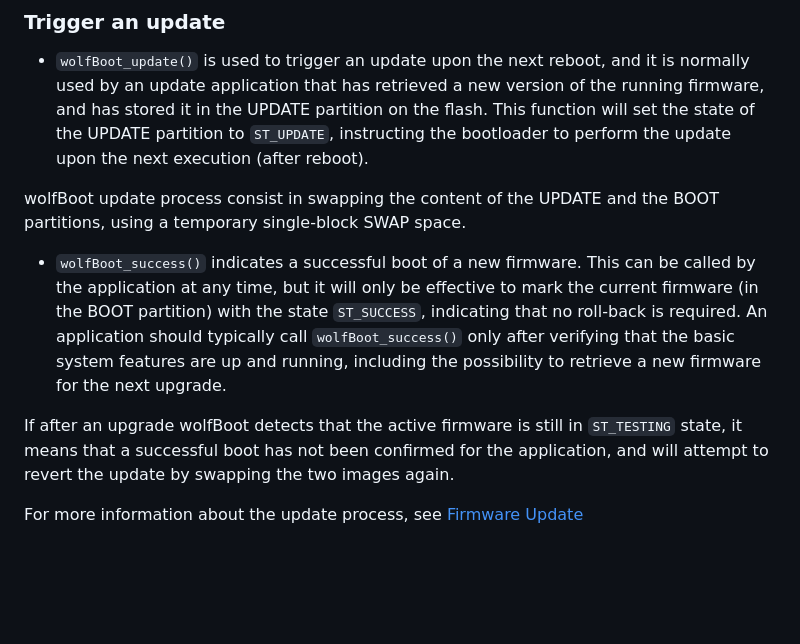
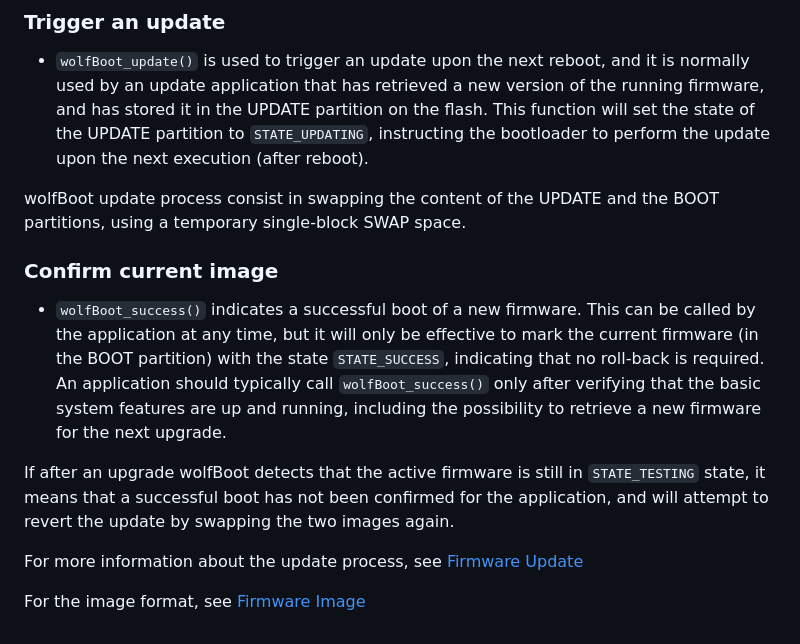
Before and after one commit to wolfSSL/wolfBoot, a Markdown page: docs/API.md, the part around the change. Rendered like a GitHub page; blank space fills up the shorter version.

Commit message:
Integrated more documentation

```diff
--- a/docs/API.md
+++ b/docs/API.md
@@ -32,19 +32,23 @@ and
   - `wolfBoot_update()` is used to trigger an update upon the next reboot, and it is normally used by
 an update application that has retrieved a new version of the running firmware, and has
 stored it in the UPDATE partition on the flash. This function will set the state of the UPDATE partition
-to `ST_UPDATE`, instructing the bootloader to perform the update upon the next execution (after reboot).
+to `STATE_UPDATING`, instructing the bootloader to perform the update upon the next execution (after reboot).
 
 wolfBoot update process consist in swapping the content of the UPDATE and the BOOT partitions, using a temporary
 single-block SWAP space.
 
+### Confirm current image
+
 - `wolfBoot_success()` indicates a successful boot of a new firmware. This can be called by the application
 at any time, but it will only be effective to mark the current firmware (in the BOOT partition) with the state
-`ST_SUCCESS`, indicating that no roll-back is required. An application should typically call `wolfBoot_success()`
+`STATE_SUCCESS`, indicating that no roll-back is required. An application should typically call `wolfBoot_success()`
 only after verifying that the basic system features are up and running, including the possibility to retrieve
 a new firmware for the next upgrade.
 
-If after an upgrade wolfBoot detects that the active firmware is still in `ST_TESTING` state, it means that
+If after an upgrade wolfBoot detects that the active firmware is still in `STATE_TESTING` state, it means that
 a successful boot has not been confirmed for the application, and will attempt to revert the update by swapping
 the two images again.
 
 For more information about the update process, see [Firmware Update](firmware_update.md)
+
+For the image format, see [Firmware Image](firmware_image.md)
```
Also changed, not shown: docs/firmware_update.md (+4 -2 lines), docs/png/wolfboot_update_rollback.png (added).
